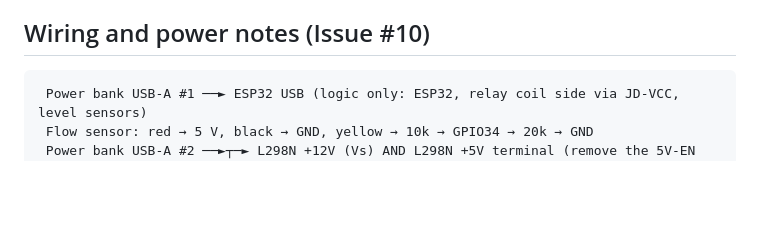
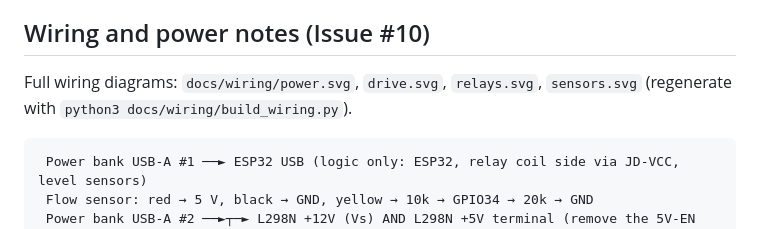
Before and after one commit to n02531614p/water-rover-v2-simulation, a Markdown page: docs/HARDWARE.md, the part around the change. GitHub-like rendering; blank space fills up the shorter version.

````diff
--- a/docs/HARDWARE.md
+++ b/docs/HARDWARE.md
@@ -97,6 +97,9 @@ the intake relay from GPIO26 to GPIO23; `power_management.ino` moved the relays
 
 ## Wiring and power notes (Issue #10)
 
+Full wiring diagrams: `docs/wiring/power.svg`, `drive.svg`, `relays.svg`, `sensors.svg` (regenerate with
+`python3 docs/wiring/build_wiring.py`).
+
 ```
  Power bank USB-A #1 ──► ESP32 USB (logic only: ESP32, relay coil side via JD-VCC, level sensors)
  Flow sensor: red → 5 V, black → GND, yellow → 10k → GPIO34 → 20k → GND
````
Also changed, not shown: README.md (+1 -1 lines).
